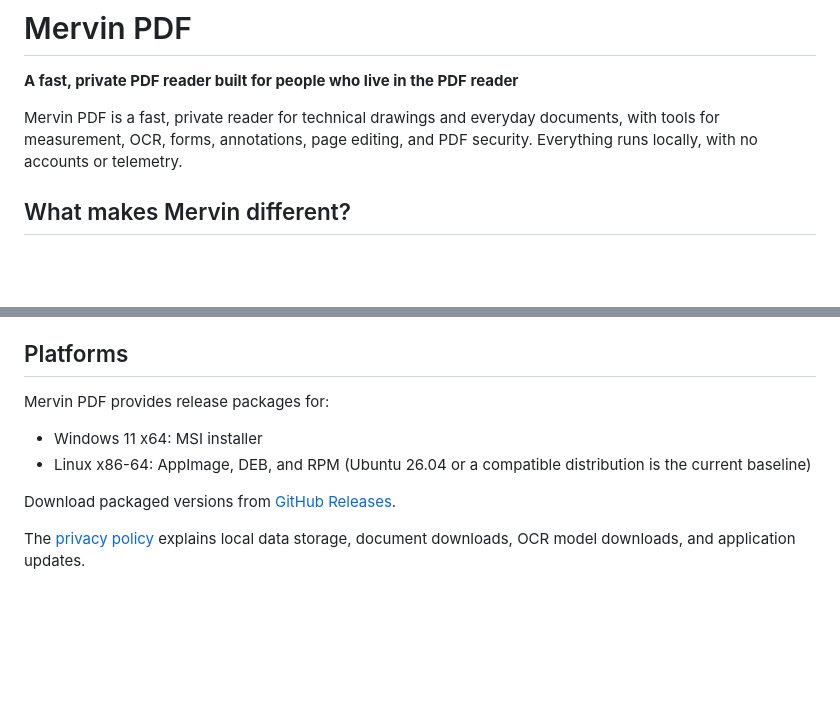
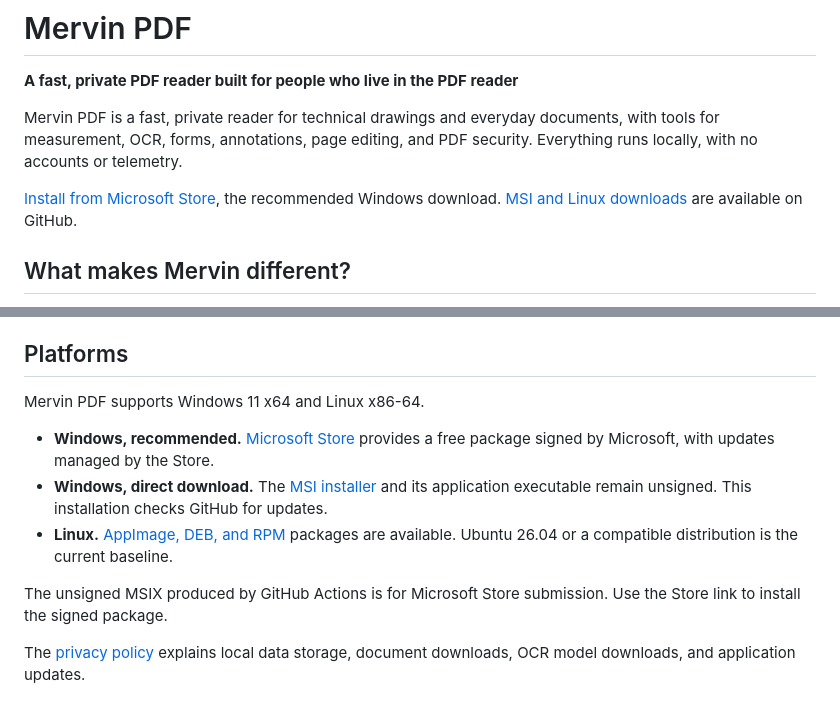
Before and after one commit to lincarl/mervin-pdf, a Markdown page: README.md, 2 parts joined by grey strips. Rendered like a GitHub page; blank space fills up the shorter version.

Commit message:
docs(downloads): recommend Microsoft Store for Windows

```diff
--- a/README.md
+++ b/README.md
@@ -3,6 +3,10 @@
 **A fast, private PDF reader built for people who live in the PDF reader**
 
 Mervin PDF is a fast, private reader for technical drawings and everyday documents, with tools for measurement, OCR, forms, annotations, page editing, and PDF security. Everything runs locally, with no accounts or telemetry.
+
+[Install from Microsoft Store](https://apps.microsoft.com/detail/9PPM4Z5G1LD0),
+the recommended Windows download. [MSI and Linux downloads](https://github.com/lincarl/mervin-pdf/releases/latest)
+are available on GitHub.
 
 ## What makes Mervin different?
 
@@ -53,12 +57,18 @@ Grayscale keeps shades of gray; Black and white converts them to pure black or w
 
 ## Platforms
 
-Mervin PDF provides release packages for:
+Mervin PDF supports Windows 11 x64 and Linux x86-64.
 
-- Windows 11 x64: MSI installer
-- Linux x86-64: AppImage, DEB, and RPM (Ubuntu 26.04 or a compatible distribution is the current baseline)
+- **Windows, recommended.** [Microsoft Store](https://apps.microsoft.com/detail/9PPM4Z5G1LD0)
+  provides a free package signed by Microsoft, with updates managed by the Store.
+- **Windows, direct download.** The [MSI installer](https://github.com/lincarl/mervin-pdf/releases/latest)
+  and its application executable remain unsigned. This installation checks GitHub
+  for updates.
+- **Linux.** [AppImage, DEB, and RPM](https://github.com/lincarl/mervin-pdf/releases/latest)
+  packages are available. Ubuntu 26.04 or a compatible distribution is the current baseline.
 
-Download packaged versions from [GitHub Releases](https://github.com/lincarl/mervin-pdf/releases).
+The unsigned MSIX produced by GitHub Actions is for Microsoft Store submission.
+Use the Store link to install the signed package.
 
 The [privacy policy](docs/PRIVACY.md) explains local data storage, document
 downloads, OCR model downloads, and application updates.
```
Also changed, not shown: docs/RELEASING.md (+7 -0 lines).
